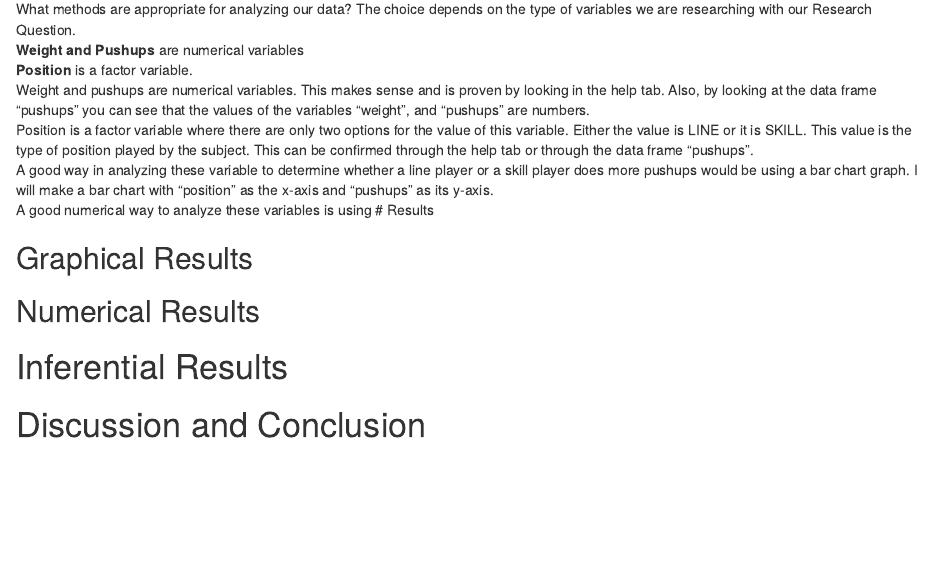
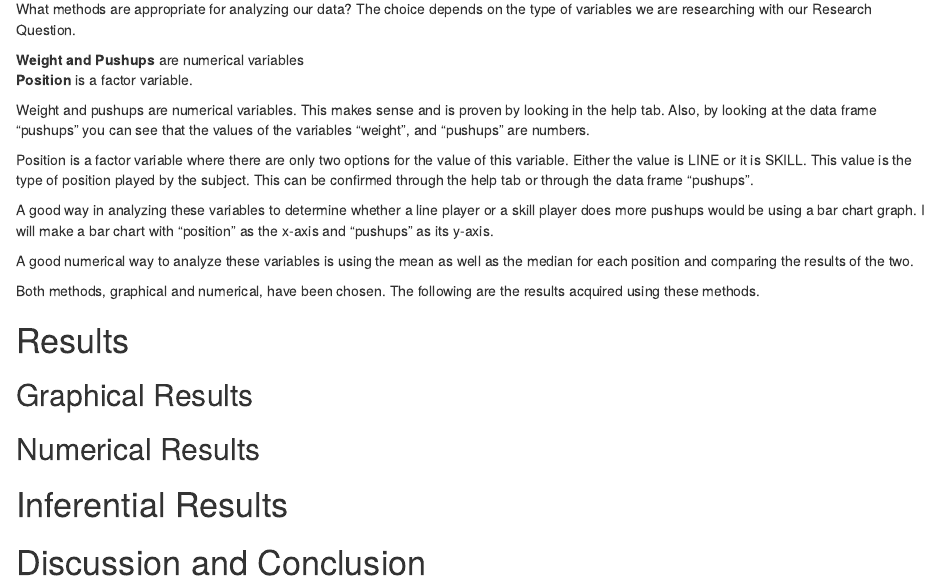
Before and after one commit to davila2012/Who-Does-More-Pushups-DAR, an R Markdown document (DAR-Patterns in data.Rmd): the page in a window 1100 px wide, from 570 px down. Rendered offline with R 4.5, knitr and Pandoc, with nearby package versions.

Commit message:
Methods Final

```diff
--- a/DAR-Patterns in data.Rmd
+++ b/DAR-Patterns in data.Rmd
@@ -34,13 +34,21 @@ Our Research Question is:
 # Methods
 <!--Decide on your methods:  use "variable analysis" or other appropriate descriptors.  Make sure to choose at least one graphical method and at least one numerical method.!-->
 What methods are appropriate for analyzing our data? The choice depends on the type of variables we are researching with our Research Question.
+
 **Weight and Pushups** are numerical variables
 **Position** is a factor variable.
+
  Weight and pushups are numerical variables.
   This makes sense and is proven by looking in the help tab. Also, by looking at the data frame "pushups" you can see that the values of the variables "weight", and "pushups" are numbers.
+
   Position is a factor variable where there are only two options for the value of this variable. Either the value is LINE or it is SKILL. This value is the type of position played by the subject. This can be confirmed through the help tab or through the data frame "pushups".
-  A good way in analyzing these variable to determine whether a line player or a skill player does more pushups would be using a bar chart graph. I will make a bar chart with "position" as the x-axis and "pushups" as its y-axis.
-  A good numerical way to analyze these variables is using
+
+  A good way in analyzing these variables to determine whether a line player or a skill player does more pushups would be using a bar chart graph. I will make a bar chart with "position" as the x-axis and "pushups" as its y-axis.
+
+  A good numerical way to analyze these variables is using the mean as well as the median for each position and comparing the results of the two.
+
+  Both methods, graphical and numerical, have been chosen. The following are the results acquired using these methods.
+
 # Results
 <!--You have both graphical and numerical methods, so you will have both graphical and numerical results to consider.!-->
 
```
